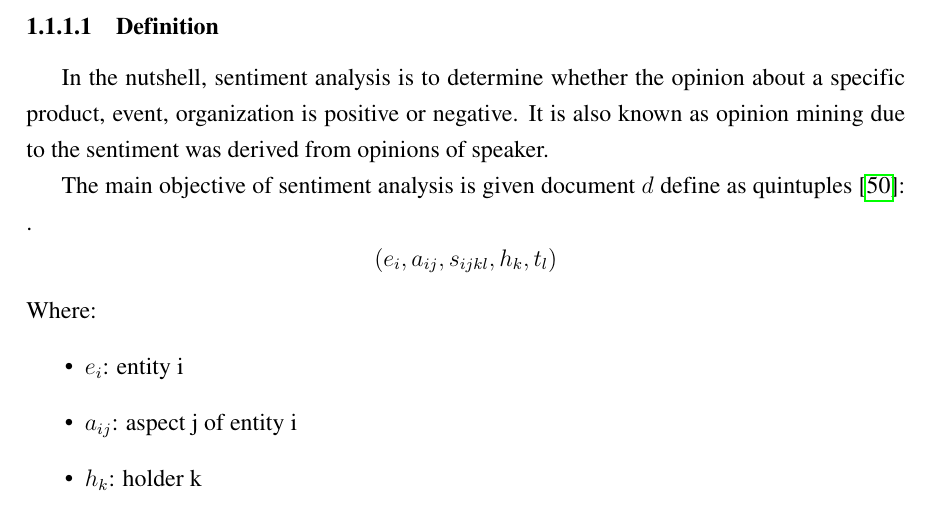
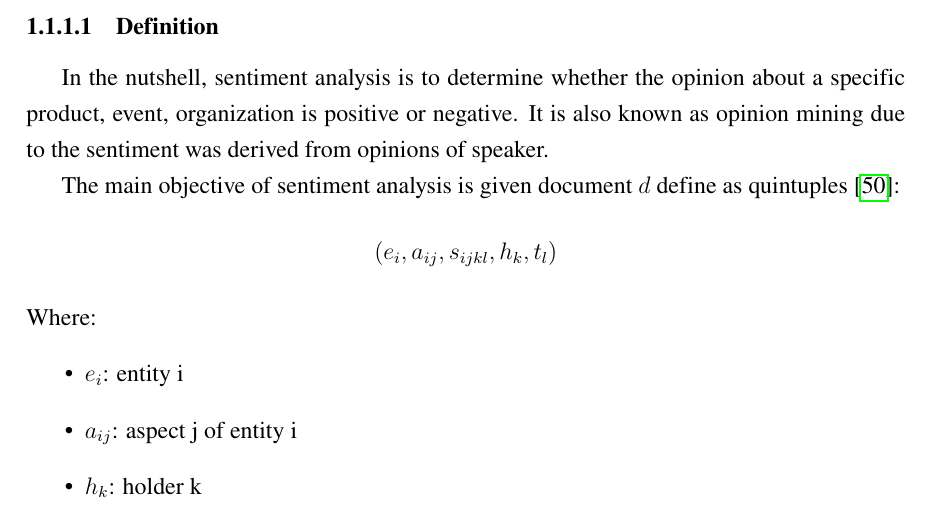
Before and after one commit to ttpro1995/thesis_latex, a LaTeX thesis (main.tex, which reads Introduction/introduction.tex): part of page 11 of 94, cut so that both start at the same text. Compiled offline with pdfLaTeX.

Commit message:
done local syntax

```diff
--- a/Introduction/introduction.tex
+++ b/Introduction/introduction.tex
@@ -4,7 +4,7 @@
 \subsubsection{Definition}
 In the nutshell, sentiment analysis is to determine whether the opinion about a specific product, event, organization is positive or negative. It is also known as opinion mining due to the sentiment was derived from opinions of speaker.
 
-The main objective of sentiment analysis is given document $d$ define as quintuples \cite{liu2012sentiment}:   .
+The main objective of sentiment analysis is given document $d$ define as quintuples \cite{liu2012sentiment}:
 \[ ( e_{i}, a_{ij}, s_{ijkl}, h_{k}, t_{l} ) \]
  Where:
 \begin{itemize}
```
